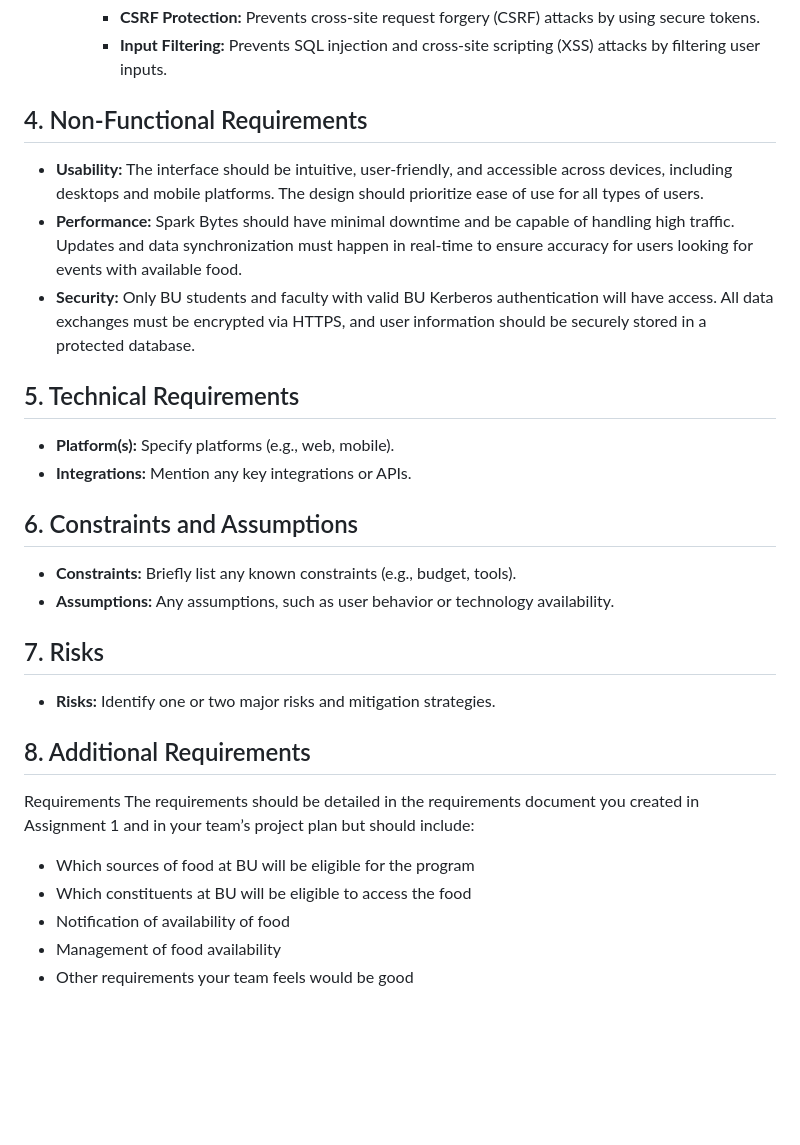
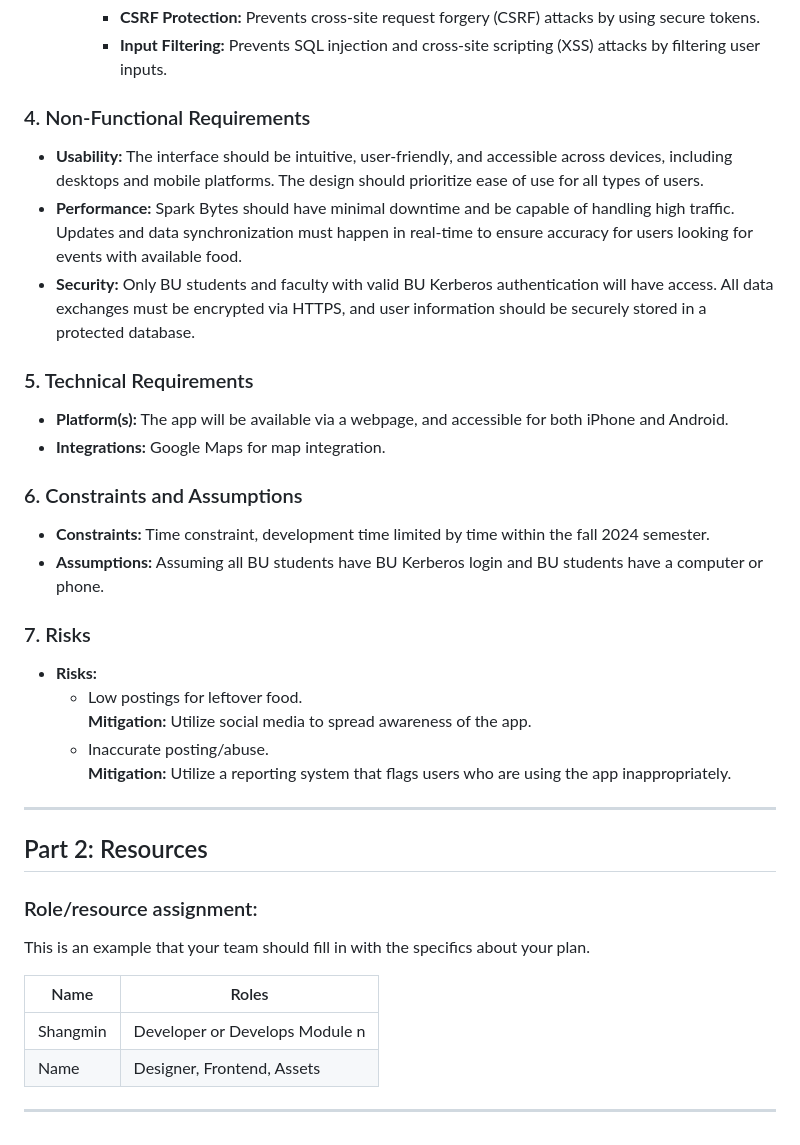
Before and after one commit to triticumWheat/Spark-Bytes, a Markdown page: README.md, the part around one of its changes. GitHub-like rendering; blank space fills up the shorter version.

```diff
--- a/README.md
+++ b/README.md
@@ -49,32 +50,40 @@
     * **CSRF Protection:** Prevents cross-site request forgery (CSRF) attacks by using secure tokens.
     * **Input Filtering:** Prevents SQL injection and cross-site scripting (XSS) attacks by filtering user inputs.
 
-## 4. Non-Functional Requirements
+### 4. Non-Functional Requirements
 
 * __Usability:__ The interface should be intuitive, user-friendly, and accessible across devices, including desktops and mobile platforms. The design should prioritize ease of use for all types of users.
 * __Performance:__ Spark Bytes should have minimal downtime and be capable of handling high traffic. Updates and data synchronization must happen in real-time to ensure accuracy for users looking for events with available food.
 * __Security:__ Only BU students and faculty with valid BU Kerberos authentication will have access. All data exchanges must be encrypted via HTTPS, and user information should be securely stored in a protected database.
 
-## 5. Technical Requirements
+### 5. Technical Requirements
 
-* __Platform(s):__ Specify platforms (e.g., web, mobile).
-* __Integrations:__ Mention any key integrations or APIs.
+* __Platform(s):__ The app will be available via a webpage, and accessible for both iPhone and Android.
+* __Integrations:__ Google Maps for map integration.
 
-## 6. Constraints and Assumptions
+### 6. Constraints and Assumptions
 
-* __Constraints:__ Briefly list any known constraints (e.g., budget, tools).
-* __Assumptions:__ Any assumptions, such as user behavior or technology availability.
+* __Constraints:__ Time constraint, development time limited by time within the fall 2024 semester.
+* __Assumptions:__ Assuming all BU students have BU Kerberos login and BU students have a computer or phone.
 
-## 7. Risks
+### 7. Risks
 
-* __Risks:__ Identify one or two major risks and mitigation strategies.
+* __Risks:__
+  * Low postings for leftover food.
+    **Mitigation:** Utilize social media to spread awareness of the app.
+  * Inaccurate posting/abuse.
+    **Mitigation:** Utilize a reporting system that flags users who are using the app inappropriately.
 
-## 8. Additional Requirements
-Requirements
-The requirements should be detailed in the requirements document you created in Assignment
-1 and in your team’s project plan but should include:
-* Which sources of food at BU will be eligible for the program
-* Which constituents at BU will be eligible to access the food
-* Notification of availability of food
-* Management of food availability
-* Other requirements your team feels would be good
+---
+
+## Part 2: Resources
+
+### Role/resource assignment:
+This is an example that your team should fill in with the specifics about your plan.
+
+| Name         | Roles                                                       |
+|--------------|-------------------------------------------------------------|
+| Shangmin     | Developer or Develops Module n                              |
+| Name         | Designer, Frontend, Assets                                  |
+
+---
```
Also changed, not shown: other parts of README.md (+7 -6 lines).
